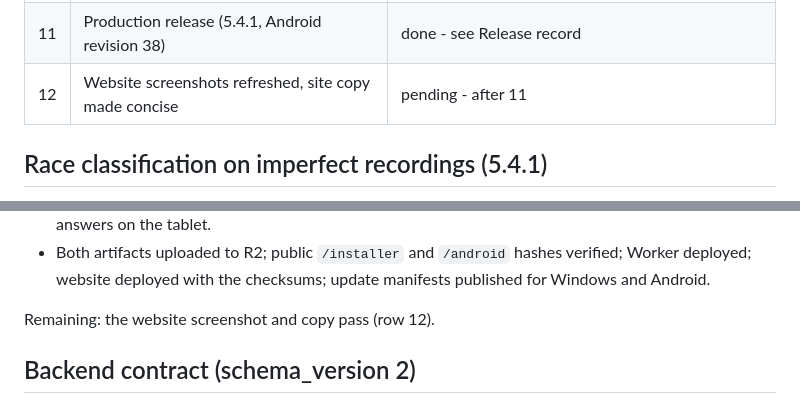
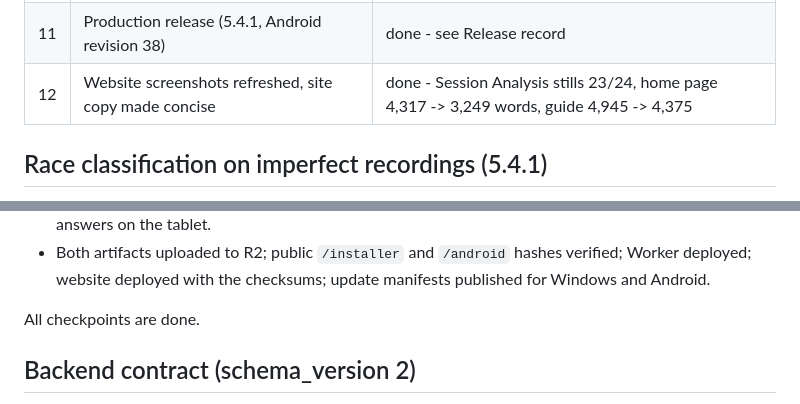
Before and after one commit to scottsart1/Pit-box, a Markdown page: docs/checkpoints/session-analysis.md, 2 parts joined by grey strips. Drawn GitHub-style.

Commit message:
Mark the website refresh done in the Session Analysis checkpoint
Co-Authored-By: Claude Opus 5.5 <noreply@anthropic.com>

```diff
--- a/docs/checkpoints/session-analysis.md
+++ b/docs/checkpoints/session-analysis.md
@@ -99,7 +99,7 @@ checkpoint.
 | 9 | Production release (5.4.0, Android revision 37) | superseded - 5.4.0 was installed on a test tablet only; the public release is 5.4.1 |
 | 10 | Race classification on imperfect recordings (5.4.1) | done - see below |
 | 11 | Production release (5.4.1, Android revision 38) | done - see Release record |
-| 12 | Website screenshots refreshed, site copy made concise | pending - after 11 |
+| 12 | Website screenshots refreshed, site copy made concise | done - Session Analysis stills 23/24, home page 4,317 -> 3,249 words, guide 4,945 -> 4,375 |
 
 ## Race classification on imperfect recordings (5.4.1)
 
@@ -173,7 +173,7 @@ Done (branch `wf/race-classification`, then `release/5.4.0`):
   verified; Worker deployed; website deployed with the checksums; update
   manifests published for Windows and Android.
 
-Remaining: the website screenshot and copy pass (row 12).
+All checkpoints are done.
 
 ## Backend contract (schema_version 2)
 
```
